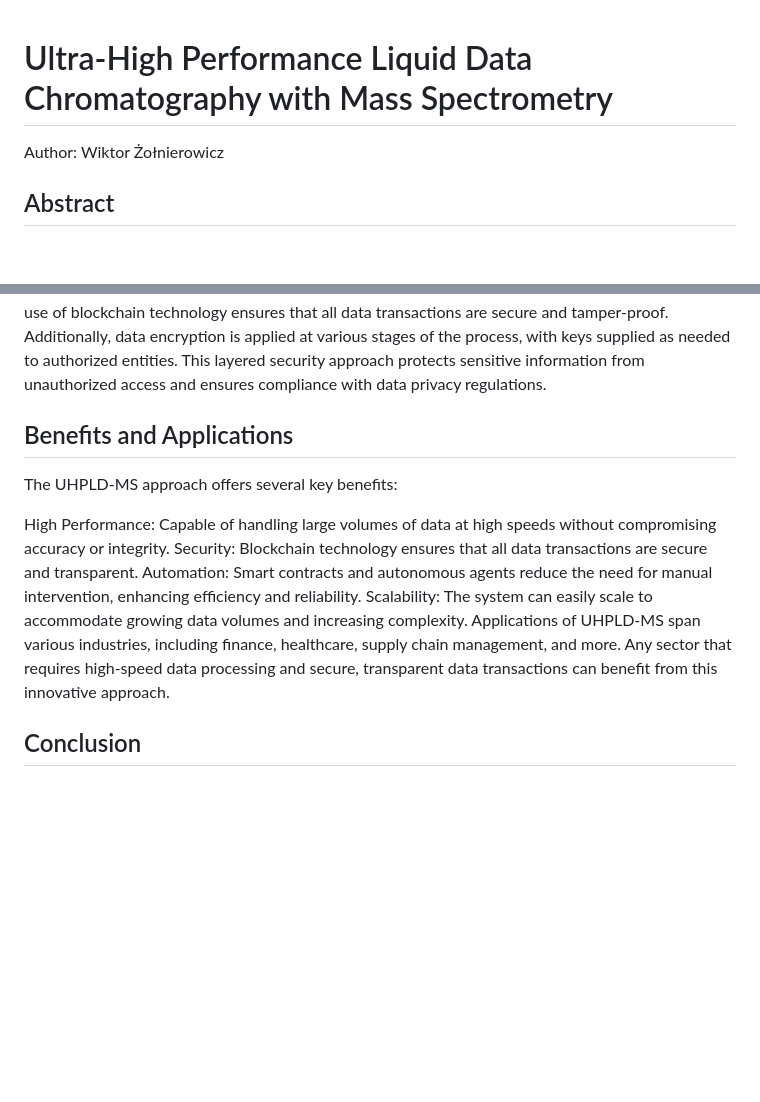
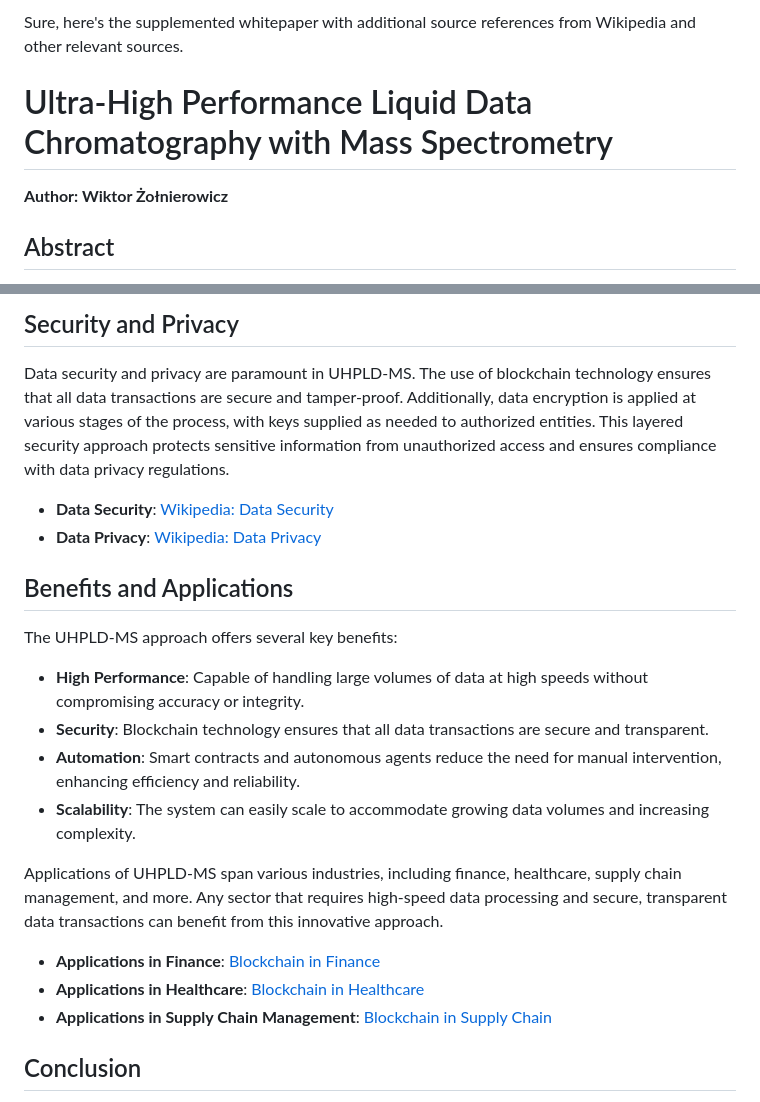
Before and after one commit to cogitovirus/uhpldc-ms, a Markdown page: docs/whitepaper_to_be_pdf.md, 2 parts joined by grey strips. Rendered like a GitHub page; blank space fills up the shorter version.

```diff
--- a/docs/whitepaper_to_be_pdf.md
+++ b/docs/whitepaper_to_be_pdf.md
@@ -1,5 +1,7 @@
+Sure, here's the supplemented whitepaper with additional source references from Wikipedia and other relevant sources.
+
 # Ultra-High Performance Liquid Data Chromatography with Mass Spectrometry
-Author: Wiktor Żołnierowicz
+**Author: Wiktor Żołnierowicz**
 
 ## Abstract
 In this whitepaper, we introduce a novel approach for data processing and analysis using Ultra-High Performance Liquid Data Chromatography with Mass Spectrometry (UHPLD-MS). By integrating advanced data chromatography techniques with blockchain technology, we ensure secure, immutable, and efficient handling of high-speed data. The incorporation of smart contracts and autonomous agents further enhances data integrity and flow, providing a robust solution for modern data challenges.
@@ -23,13 +52,21 @@ Security and Privacy
+## Security and Privacy
 Data security and privacy are paramount in UHPLD-MS. The use of blockchain technology ensures that all data transactions are secure and tamper-proof. Additionally, data encryption is applied at various stages of the process, with keys supplied as needed to authorized entities. This layered security approach protects sensitive information from unauthorized access and ensures compliance with data privacy regulations.
+- **Data Security**: [Wikipedia: Data Security](https://en.wikipedia.org/wiki/Data_security)
+- **Data Privacy**: [Wikipedia: Data Privacy](https://en.wikipedia.org/wiki/Information_privacy)
 
 ## Benefits and Applications
 The UHPLD-MS approach offers several key benefits:
 
-High Performance: Capable of handling large volumes of data at high speeds without compromising accuracy or integrity.
-Security: Blockchain technology ensures that all data transactions are secure and transparent.
-Automation: Smart contracts and autonomous agents reduce the need for manual intervention, enhancing efficiency and reliability.
-Scalability: The system can easily scale to accommodate growing data volumes and increasing complexity.
+- **High Performance**: Capable of handling large volumes of data at high speeds without compromising accuracy or integrity.
+- **Security**: Blockchain technology ensures that all data transactions are secure and transparent.
+- **Automation**: Smart contracts and autonomous agents reduce the need for manual intervention, enhancing efficiency and reliability.
+- **Scalability**: The system can easily scale to accommodate growing data volumes and increasing complexity.
+
 Applications of UHPLD-MS span various industries, including finance, healthcare, supply chain management, and more. Any sector that requires high-speed data processing and secure, transparent data transactions can benefit from this innovative approach.
+
+- **Applications in Finance**: [Blockchain in Finance](https://en.wikipedia.org/wiki/Blockchain_in_financial_services)
+- **Applications in Healthcare**: [Blockchain in Healthcare](https://en.wikipedia.org/wiki/Blockchain_in_healthcare)
+- **Applications in Supply Chain Management**: [Blockchain in Supply Chain](https://en.wikipedia.org/wiki/Blockchain#Supply_chain)
 
 ## Conclusion
 Ultra-High Performance Liquid Data Chromatography with Mass Spectrometry represents a significant advancement in data processing and analysis. By integrating advanced chromatography techniques with blockchain technology, smart contracts, and autonomous agents, we provide a robust and efficient solution for managing high-speed data in today's digital age. This approach not only enhances data integrity and security but also ensures that data processing is efficient and scalable.
```
Also changed, not shown: other parts of docs/whitepaper_to_be_pdf.md (+38 -11 lines).
